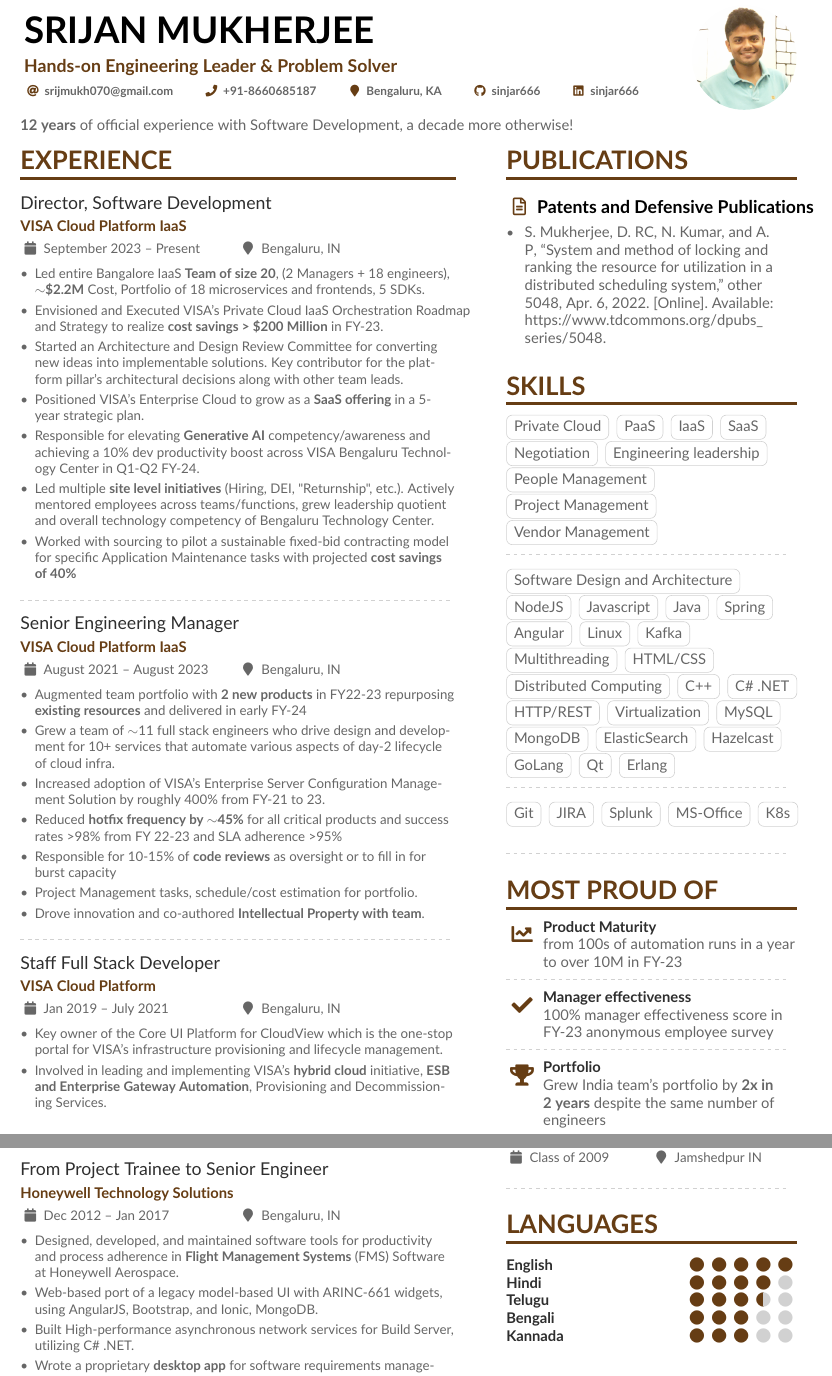
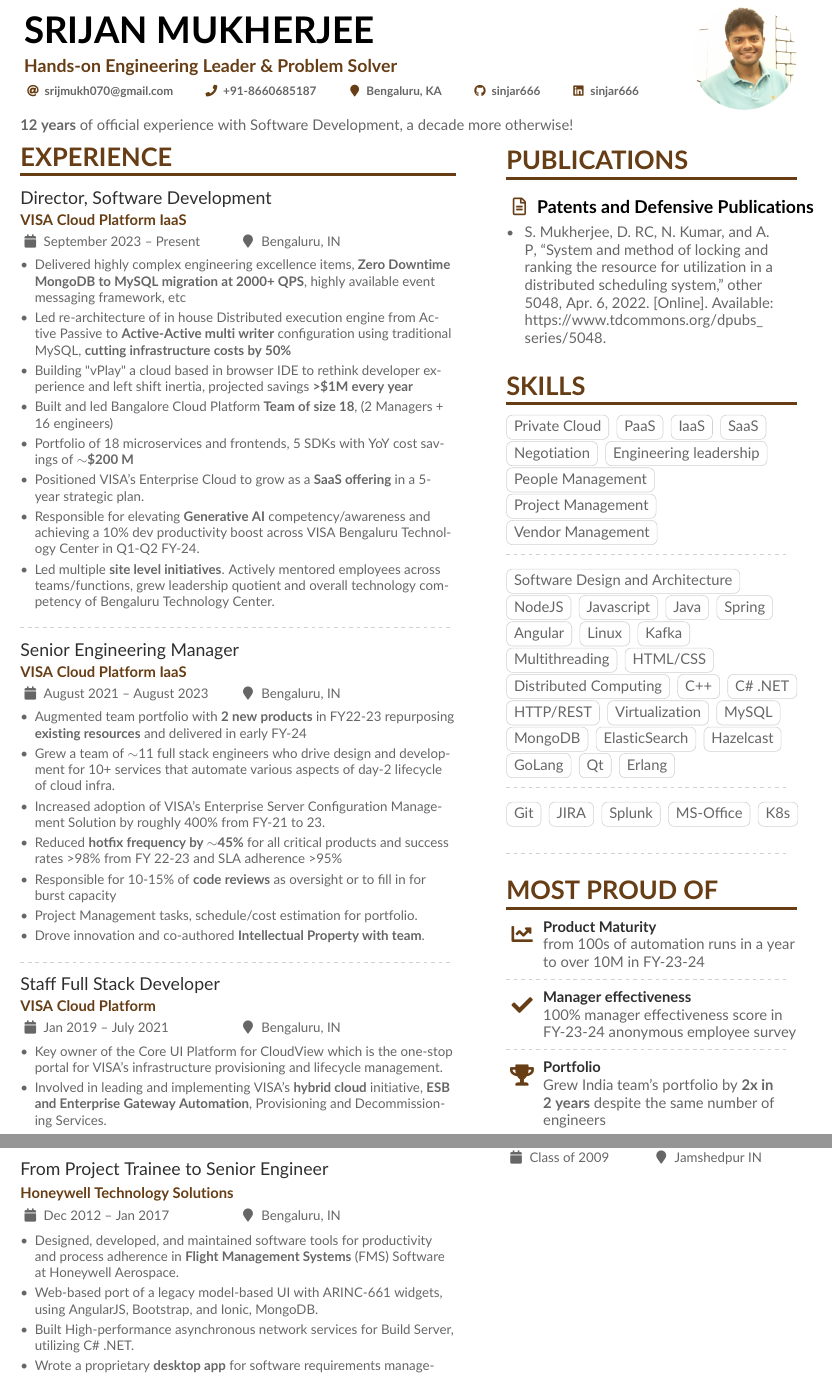
Before and after one commit to sinjar666/my-resume, a LaTeX CV (latex/resume.tex): two parts of pages 1 and 2 of 2, joined at a grey line, cut so that both start at the same text. Compiled offline with pdfLaTeX.

Commit message:
resume-updates-oct-2024

```diff
--- a/latex/resume.tex
+++ b/latex/resume.tex
@@ -129,13 +129,14 @@
 
 \cvevent{Director, Software Development}{VISA Cloud Platform IaaS}{September 2023 -- Present}{Bengaluru, IN}
 \begin{itemize}
-  \item Led entire Bangalore IaaS \textbf{Team of size 20}, (2 Managers + 18 engineers), \textbf{\(\sim\)\$2.2M} Cost, Portfolio of 18 microservices and frontends, 5 SDKs.
-  \item Envisioned and Executed VISA's Private Cloud IaaS Orchestration Roadmap and Strategy to realize \textbf{cost savings > \$200 Million} in FY-23.
-  \item Started an Architecture and Design Review Committee for converting new ideas into implementable solutions. Key contributor for the platform pillar's architectural decisions along with other team leads.
+  \item Delivered highly complex engineering excellence items, \textbf{Zero Downtime MongoDB to MySQL migration at 2000+ QPS}, highly available event messaging framework, etc
+  \item Led re-architecture of in house Distributed execution engine from Active Passive to \textbf{Active-Active multi writer} configuration using traditional MySQL, \textbf{cutting infrastructure costs by 50\%}
+  \item Building "vPlay" a cloud based in browser IDE to rethink developer experience and left shift inertia, projected savings \textbf{>\$1M every year}
+  \item Built and led Bangalore Cloud Platform \textbf{Team of size 18}, (2 Managers + 16 engineers)
+  \item Portfolio of 18 microservices and frontends, 5 SDKs with YoY cost savings of \textbf{\(\sim\)\$200 M}
   \item Positioned VISA's Enterprise Cloud to grow as a \textbf{SaaS offering} in a 5-year strategic plan.
   \item Responsible for elevating \textbf{Generative AI} competency/awareness and achieving a 10\% dev productivity boost across VISA Bengaluru Technology Center in Q1-Q2 FY-24.
-  \item Led multiple \textbf{site level initiatives} (Hiring, DEI, "Returnship", etc.). Actively mentored employees across teams/functions, grew leadership quotient and overall technology competency of Bengaluru Technology Center.
-  \item Worked with sourcing to pilot a sustainable fixed-bid contracting model for specific Application Maintenance tasks with projected \textbf{cost savings of 40\%}
+  \item Led multiple \textbf{site level initiatives}. Actively mentored employees across teams/functions, grew leadership quotient and overall technology competency of Bengaluru Technology Center.
 \end{itemize}
 
 \divider
@@ -252,11 +253,11 @@
 
 \cvsection{Most Proud of}
 
-\cvachievement{\faChartLine}{Product Maturity}{from 100s of automation runs in a year to over 10M in FY-23}
+\cvachievement{\faChartLine}{Product Maturity}{from 100s of automation runs in a year to over 10M in FY-23-24}
 
 \divider
 
-\cvachievement{\faCheck}{Manager effectiveness}{100\% manager effectiveness score in FY-23 anonymous employee survey}
+\cvachievement{\faCheck}{Manager effectiveness}{100\% manager effectiveness score in FY-23-24 anonymous employee survey}
 
 \divider
 
@@ -279,16 +280,6 @@
 \divider
 
 \cvevent{High School}{Loyola High School}{Class of 2009}{Jamshedpur IN}
-
-\divider
-
-\cvsection{Languages}
-
-\cvskill{English}{5}
-\cvskill{Hindi}{4}
-\cvskill{Telugu}{3.5} %% supports X.5 values.
-\cvskill{Bengali}{3} %% supports X.5 values.
-\cvskill{Kannada}{3} %% supports X.5 values.
 
 \end{paracol}
 
```
Also changed, not shown: README.md, 1 other file.
